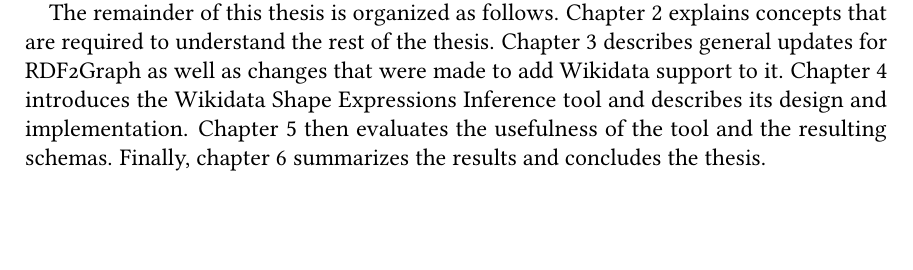
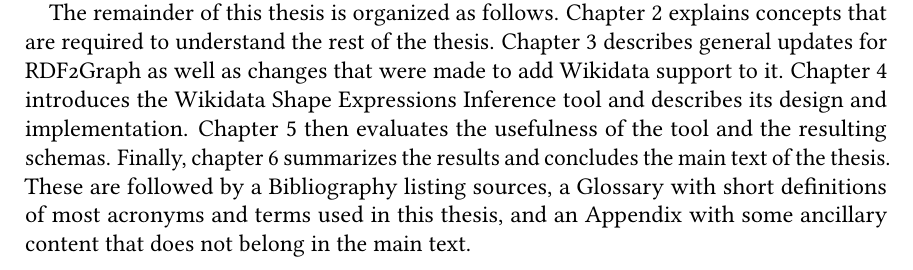
Before and after one commit to lucaswerkmeister/master-thesis, a LaTeX thesis (thesis.tex, which reads sections/introduction.tex): part of page 17 of 75, cut so that both start at the same text, the shorter picture padded with empty space. Compiled offline with pdfLaTeX.

Commit message:
Mention Bibliography, Glossary and Appendix in Introduction
The Glossary is the important one, but it would feel weird to mention
just that without the other unnumbered chapters surrounding it.

```diff
--- a/sections/introduction.tex
+++ b/sections/introduction.tex
@@ -64,5 +64,7 @@ as well as changes that were made to add \gls{Wikidata} support to it.
 \Cref{ch:wdsi} introduces the \gls{wdsi}
 and describes its design and implementation.
 \Cref{ch:Evaluation} then evaluates the usefulness of the tool and the resulting \glspl{schema}.
-Finally, \cref{ch:Conclusion} summarizes the results and concludes the thesis.
-% TODO also mention glossary and appendix – especially existence of glossary is good to know
+Finally, \cref{ch:Conclusion} summarizes the results and concludes the main text of the thesis.
+These are followed by a \nameref{bibliography} listing sources,
+a \nameref{main} with short definitions of most acronyms and terms used in this thesis,
+and an \nameref{chap:appendix} with some ancillary content that does not belong in the main text.
--- a/thesis.tex
+++ b/thesis.tex
@@ -67,12 +67,13 @@
 %% Use biber instead of BibTeX, see README
 \usepackage[citestyle=numeric,style=numeric,backend=biber,sortcites]{biblatex}
 \addbibresource{thesis.bib}
+\AtBeginBibliography{\label{bibliography}}
 
 %% --------------------------------
 %% | Glossary                     |
 %% --------------------------------
 
-\usepackage{glossaries}
+\usepackage[numberedsection=nameref]{glossaries}
 \makeglossaries
 \input{sections/glossary-terms.tex}
 
```
